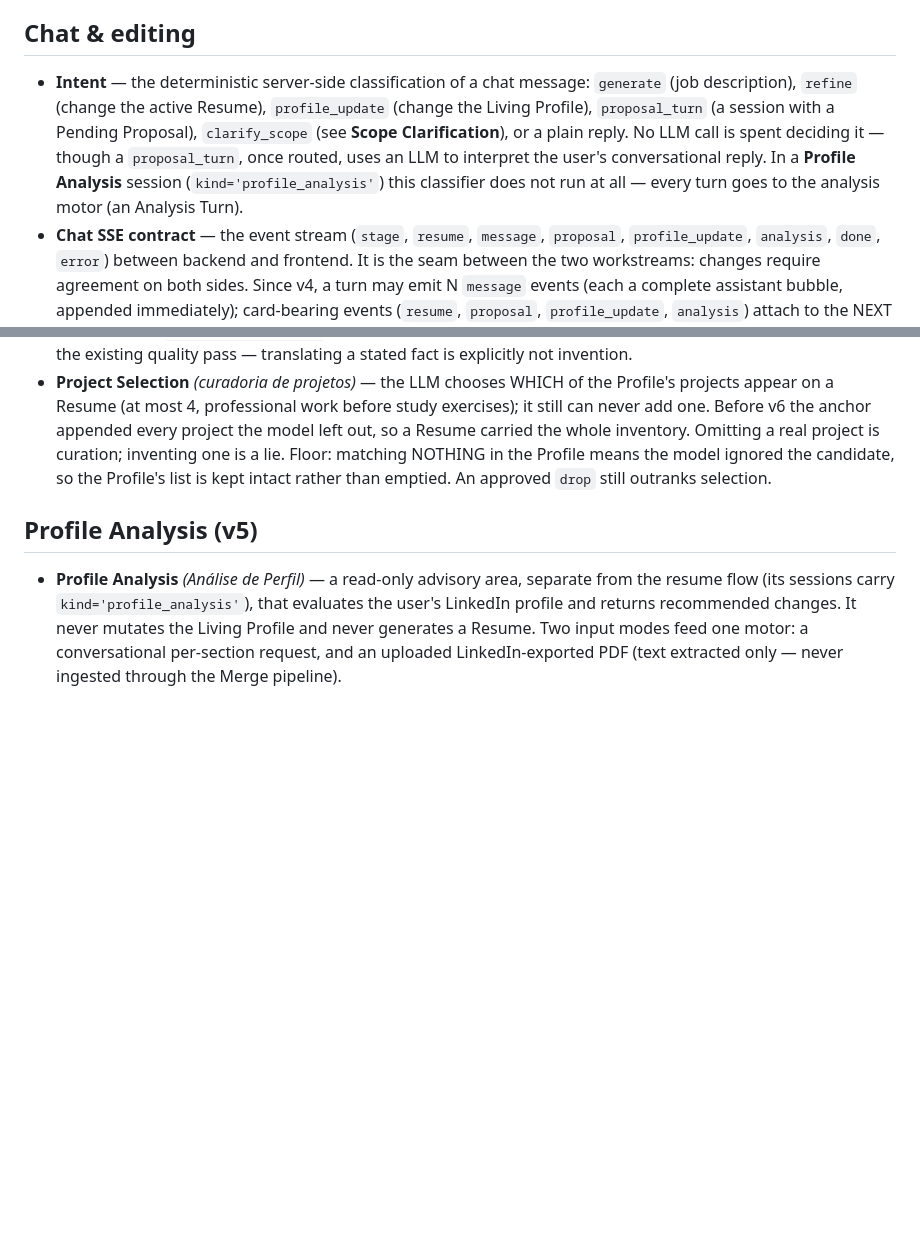
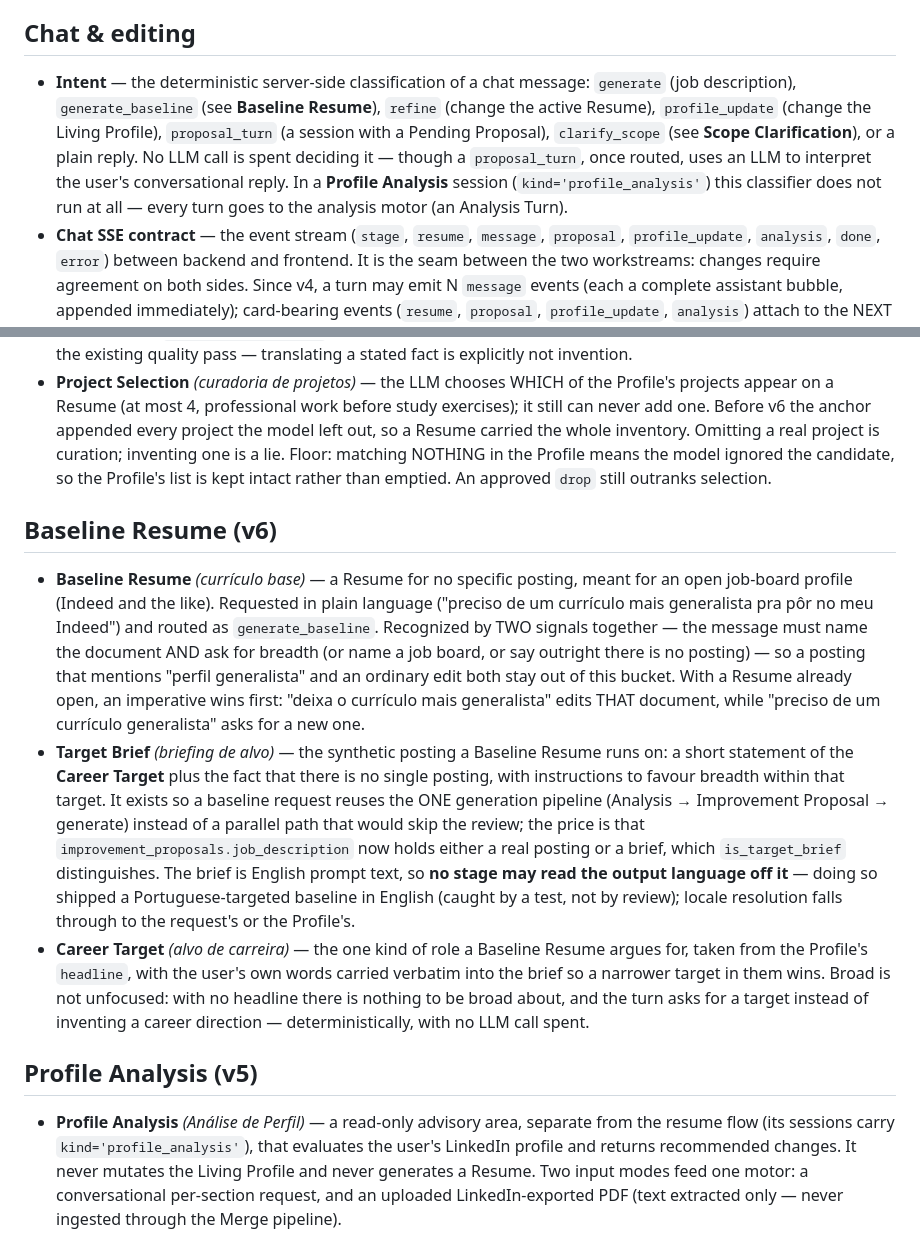
Before and after one commit to lucas-moont/resume-ai-generator, a Markdown page: CONTEXT.md, 2 parts joined by grey strips. Rendered like a GitHub page; blank space fills up the shorter version.

Commit message:
docs: v6 vocabulary for the baseline resume flow
Adds Baseline Resume, Target Brief and Career Target, and folds generate_baseline into the Intent entry.

Co-Authored-By: Claude Opus 5 <noreply@anthropic.com>

```diff
--- a/CONTEXT.md
+++ b/CONTEXT.md
@@ -24,7 +24,7 @@ Canonical vocabulary for this project. Use these terms exactly — in code ident
 
 ## Chat & editing
 
-- **Intent** — the deterministic server-side classification of a chat message: `generate` (job description), `refine` (change the active Resume), `profile_update` (change the Living Profile), `proposal_turn` (a session with a Pending Proposal), `clarify_scope` (see **Scope Clarification**), or a plain reply. No LLM call is spent deciding it — though a `proposal_turn`, once routed, uses an LLM to interpret the user's conversational reply. In a **Profile Analysis** session (`kind='profile_analysis'`) this classifier does not run at all — every turn goes to the analysis motor (an Analysis Turn).
+- **Intent** — the deterministic server-side classification of a chat message: `generate` (job description), `generate_baseline` (see **Baseline Resume**), `refine` (change the active Resume), `profile_update` (change the Living Profile), `proposal_turn` (a session with a Pending Proposal), `clarify_scope` (see **Scope Clarification**), or a plain reply. No LLM call is spent deciding it — though a `proposal_turn`, once routed, uses an LLM to interpret the user's conversational reply. In a **Profile Analysis** session (`kind='profile_analysis'`) this classifier does not run at all — every turn goes to the analysis motor (an Analysis Turn).
 - **Chat SSE contract** — the event stream (`stage`, `resume`, `message`, `proposal`, `profile_update`, `analysis`, `done`, `error`) between backend and frontend. It is the seam between the two workstreams: changes require agreement on both sides. Since v4, a turn may emit N `message` events (each a complete assistant bubble, appended immediately); card-bearing events (`resume`, `proposal`, `profile_update`, `analysis`) attach to the NEXT `message` in the stream.
 - **Improvement Proposal** _(Proposta de Melhorias)_ — the detailed, job-anchored plan of what a generation will change, produced by an Analysis and negotiated in chat before any Resume is generated. Lifecycle: `proposed → approved | superseded | discarded`. No `generate` intent produces a Resume without an approved Improvement Proposal.
 - **Proposal Item** — one improvement inside an Improvement Proposal: target section, **Proposal Op**, current excerpt, proposed change, the literal **Drop Targets** it acts on, and a rationale anchored in the job description.
@@ -44,6 +44,12 @@ Canonical vocabulary for this project. Use these terms exactly — in code ident
 - **Locale Authority** _(autoridade do idioma)_ — the server's resolved locale is the truth, not the LLM's claim. `ResumeDocument.locale` folds onto `SUPPORTED_LOCALES` on load (an LLM's `en-US` became `en`; the field stays `str` rather than a `Literal` so the 8 already-persisted `en-US` rows keep loading). Generation pins the locale resolved from the job description; a `refine` pins the document's current language UNLESS the instruction was about language (`mentions_language_change`), so "traduz para inglês" still works. And because pinning the field cannot fix the words, `wrong_language_issue` detects the generated PROSE being in the wrong language and triggers the existing quality pass — translating a stated fact is explicitly not invention.
 - **Project Selection** _(curadoria de projetos)_ — the LLM chooses WHICH of the Profile's projects appear on a Resume (at most 4, professional work before study exercises); it still can never add one. Before v6 the anchor appended every project the model left out, so a Resume carried the whole inventory. Omitting a real project is curation; inventing one is a lie. Floor: matching NOTHING in the Profile means the model ignored the candidate, so the Profile's list is kept intact rather than emptied. An approved `drop` still outranks selection.
 
+## Baseline Resume (v6)
+
+- **Baseline Resume** _(currículo base)_ — a Resume for no specific posting, meant for an open job-board profile (Indeed and the like). Requested in plain language ("preciso de um currículo mais generalista pra pôr no meu Indeed") and routed as `generate_baseline`. Recognized by TWO signals together — the message must name the document AND ask for breadth (or name a job board, or say outright there is no posting) — so a posting that mentions "perfil generalista" and an ordinary edit both stay out of this bucket. With a Resume already open, an imperative wins first: "deixa o currículo mais generalista" edits THAT document, while "preciso de um currículo generalista" asks for a new one.
+- **Target Brief** _(briefing de alvo)_ — the synthetic posting a Baseline Resume runs on: a short statement of the **Career Target** plus the fact that there is no single posting, with instructions to favour breadth within that target. It exists so a baseline request reuses the ONE generation pipeline (Analysis → Improvement Proposal → generate) instead of a parallel path that would skip the review; the price is that `improvement_proposals.job_description` now holds either a real posting or a brief, which `is_target_brief` distinguishes. The brief is English prompt text, so **no stage may read the output language off it** — doing so shipped a Portuguese-targeted baseline in English (caught by a test, not by review); locale resolution falls through to the request's or the Profile's.
+- **Career Target** _(alvo de carreira)_ — the one kind of role a Baseline Resume argues for, taken from the Profile's `headline`, with the user's own words carried verbatim into the brief so a narrower target in them wins. Broad is not unfocused: with no headline there is nothing to be broad about, and the turn asks for a target instead of inventing a career direction — deterministically, with no LLM call spent.
+
 ## Profile Analysis (v5)
 
 - **Profile Analysis** _(Análise de Perfil)_ — a read-only advisory area, separate from the resume flow (its sessions carry `kind='profile_analysis'`), that evaluates the user's LinkedIn profile and returns recommended changes. It never mutates the Living Profile and never generates a Resume. Two input modes feed one motor: a conversational per-section request, and an uploaded LinkedIn-exported PDF (text extracted only — never ingested through the Merge pipeline).
```
